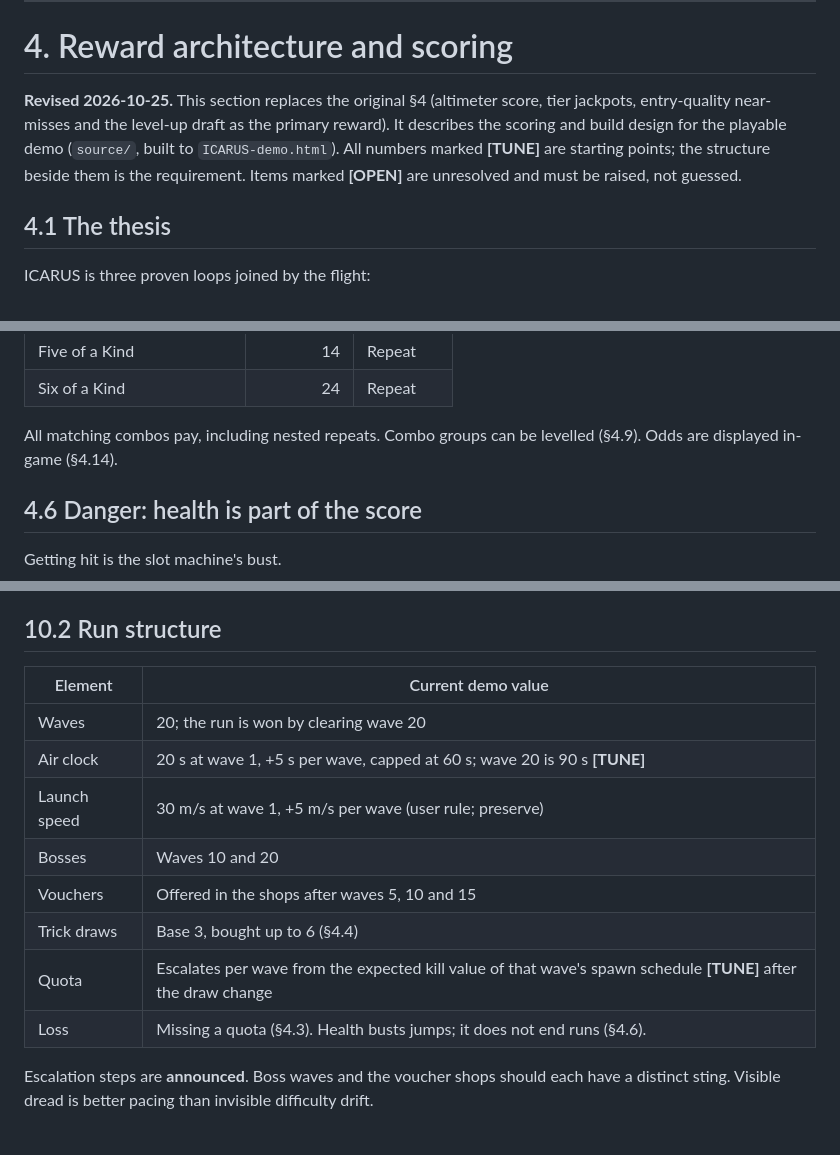
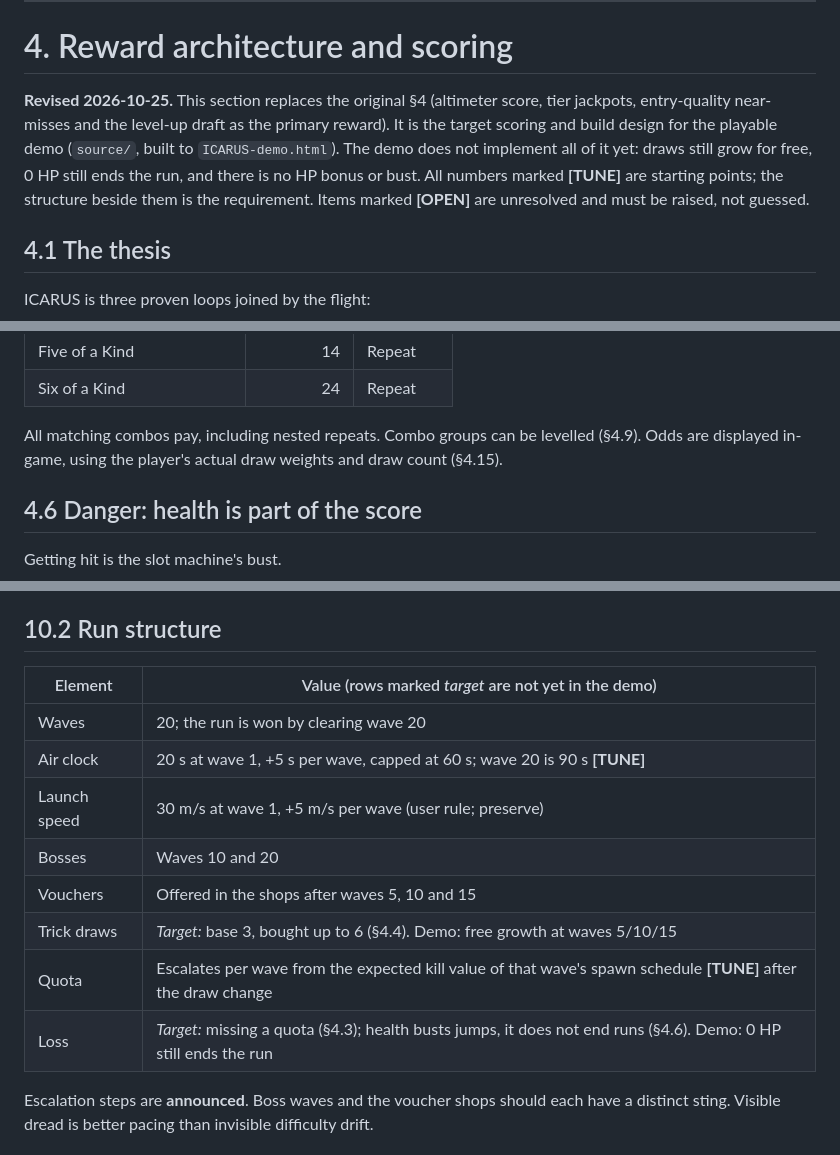
Before and after one commit to carbslad1/ICARUS, a Markdown page: ICARUS_DESIGN.md, 3 parts joined by grey strips. GitHub-like rendering.

Commit message:
Mark target-only rules in the revised design doc
Distinguish the target design from current demo behaviour (free draw
growth, 0 HP ending the run) and fix the odds cross-reference.

Co-Authored-By: Claude Opus 5.5 <noreply@anthropic.com>
Claude-Session: https://claude.ai/code/session_01W2ejQJcAVtz9kP8Dd8fsTa

```diff
--- a/ICARUS_DESIGN.md
+++ b/ICARUS_DESIGN.md
@@ -180,7 +180,7 @@ Bounds are necessary: without them the player could fly straight down to the wat
 
 # 4. Reward architecture and scoring
 
-**Revised 2026-10-25.** This section replaces the original §4 (altimeter score, tier jackpots, entry-quality near-misses and the level-up draft as the primary reward). It describes the scoring and build design for the playable demo (`source/`, built to `ICARUS-demo.html`). All numbers marked **[TUNE]** are starting points; the structure beside them is the requirement. Items marked **[OPEN]** are unresolved and must be raised, not guessed.
+**Revised 2026-10-25.** This section replaces the original §4 (altimeter score, tier jackpots, entry-quality near-misses and the level-up draft as the primary reward). It is the target scoring and build design for the playable demo (`source/`, built to `ICARUS-demo.html`). The demo does not implement all of it yet: draws still grow for free, 0 HP still ends the run, and there is no HP bonus or bust. All numbers marked **[TUNE]** are starting points; the structure beside them is the requirement. Items marked **[OPEN]** are unresolved and must be raised, not guessed.
 
 ## 4.1 The thesis
 
@@ -244,7 +244,7 @@ Combos pay when the drawn tricks match a pattern. Names are taken from poker so
 | Five of a Kind | 14 | Repeat |
 | Six of a Kind | 24 | Repeat |
 
-All matching combos pay, including nested repeats. Combo groups can be levelled (§4.9). Odds are displayed in-game (§4.14).
+All matching combos pay, including nested repeats. Combo groups can be levelled (§4.9). Odds are displayed in-game, using the player's actual draw weights and draw count (§4.15).
 
 ## 4.6 Danger: health is part of the score
 
@@ -650,16 +650,16 @@ At weapon level 8, with the matching passive held, a weapon evolves: new name, n
 
 ## 10.2 Run structure
 
-| Element | Current demo value |
+| Element | Value (rows marked *target* are not yet in the demo) |
 |---|---|
 | Waves | 20; the run is won by clearing wave 20 |
 | Air clock | 20 s at wave 1, +5 s per wave, capped at 60 s; wave 20 is 90 s **[TUNE]** |
 | Launch speed | 30 m/s at wave 1, +5 m/s per wave (user rule; preserve) |
 | Bosses | Waves 10 and 20 |
 | Vouchers | Offered in the shops after waves 5, 10 and 15 |
-| Trick draws | Base 3, bought up to 6 (§4.4) |
+| Trick draws | *Target:* base 3, bought up to 6 (§4.4). Demo: free growth at waves 5/10/15 |
 | Quota | Escalates per wave from the expected kill value of that wave's spawn schedule **[TUNE]** after the draw change |
-| Loss | Missing a quota (§4.3). Health busts jumps; it does not end runs (§4.6). |
+| Loss | *Target:* missing a quota (§4.3); health busts jumps, it does not end runs (§4.6). Demo: 0 HP still ends the run |
 
 Escalation steps are **announced**. Boss waves and the voucher shops should each have a distinct sting. Visible dread is better pacing than invisible difficulty drift.
 
```
